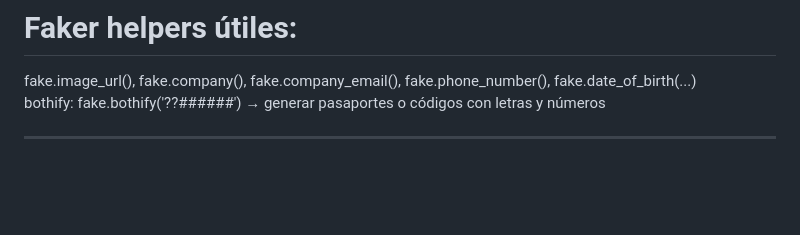
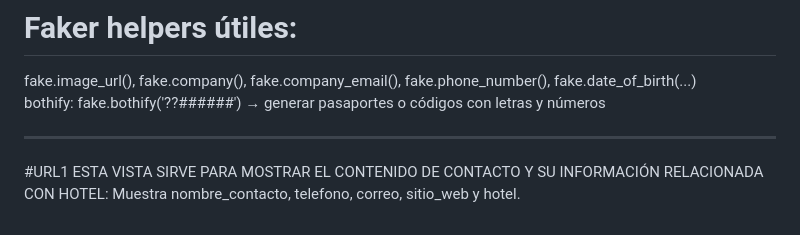
Before and after one commit to antoniopoligonosur/PracticaHotel, a Markdown page: README.md, the part around the change. Rendered like a GitHub page; blank space fills up the shorter version.

```diff
--- a/README.md
+++ b/README.md
@@ -150,3 +150,7 @@ fake.image_url(), fake.company(), fake.company_email(), fake.phone_number(), fak
 bothify: fake.bothify('??######') → generar pasaportes o códigos con letras y números
 
 -----------------------------------
+
+#URL1
+ESTA VISTA SIRVE PARA MOSTRAR EL CONTENIDO DE CONTACTO Y SU INFORMACIÓN RELACIONADA CON HOTEL:
+Muestra nombre_contacto, telefono, correo, sitio_web y hotel.
```
